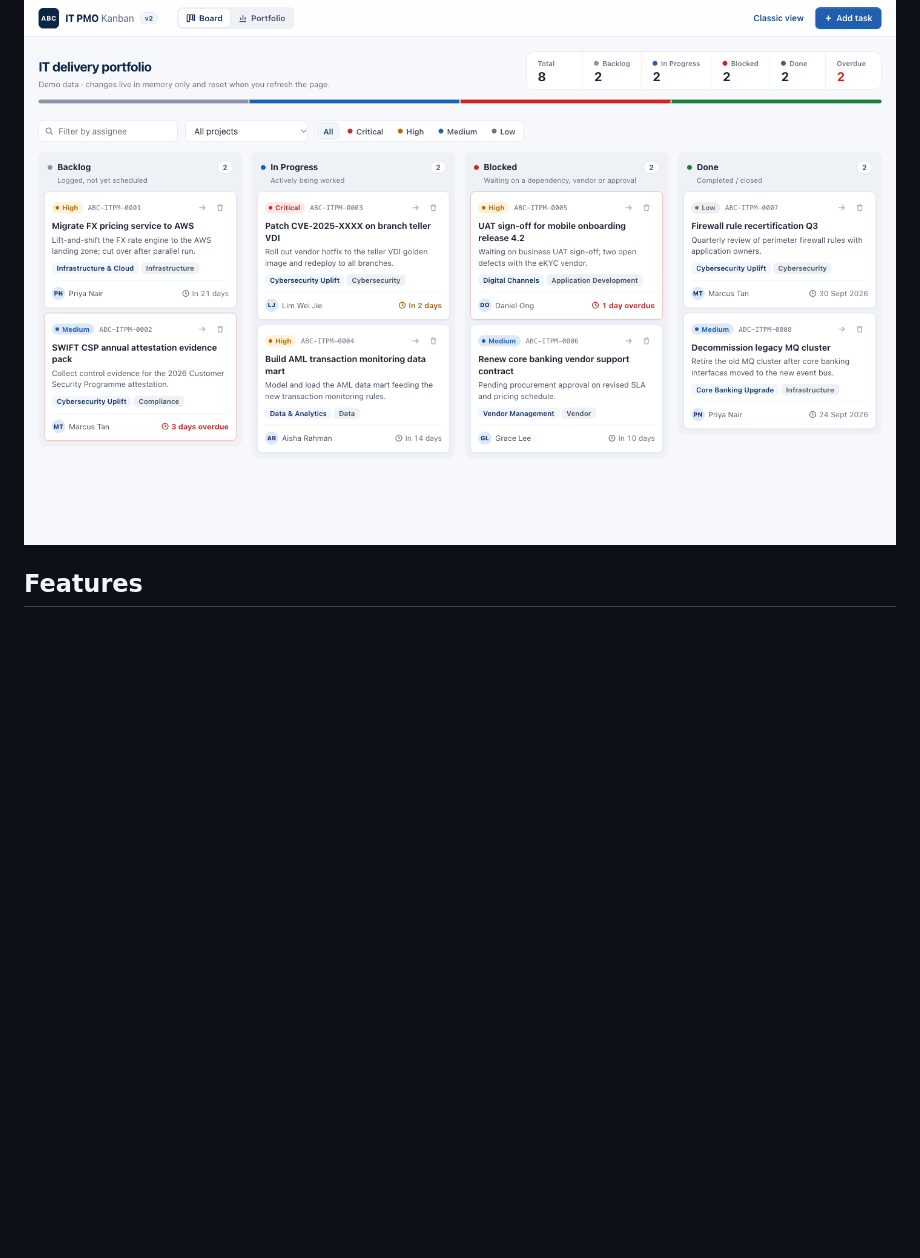
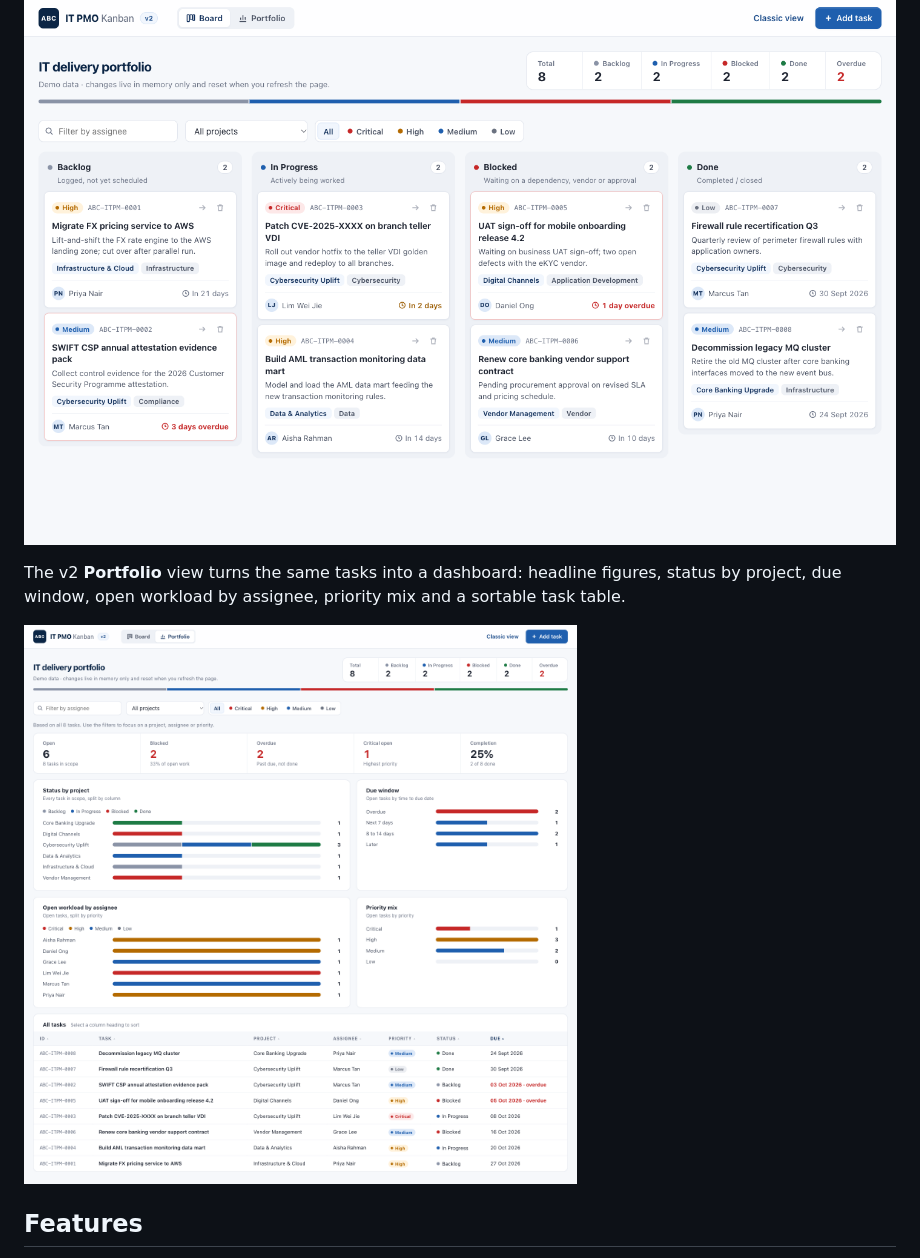
Before and after one commit to rakeshgurumoorthi/claude-training-kanban, a Markdown page: README.md, the part around the change. GitHub-like rendering; pictures changed too: docs/screenshot-v2-portfolio.png (added); blank space fills up the shorter version.

Commit message:
Add v2 Portfolio view screenshot to README
Co-Authored-By: Claude Opus 5.5 <noreply@anthropic.com>

```diff
--- a/README.md
+++ b/README.md
@@ -9,6 +9,10 @@ A demo IT PMO Kanban board for a fictitious bank, **"ABC IT PMO"**, built with v
 **v2 redesign:** https://rakeshgurumoorthi.github.io/claude-training-kanban/v2/. It adds a modern layout, a Portfolio dashboard view (KPIs, status by project, workload, due window and a sortable task table) and priority filter chips. v1 stays at the root, unchanged.
 
 ![ABC IT PMO Kanban v2 with a slim top bar, status summary, priority filter chips and four columns of cards](docs/screenshot-v2.png)
+
+The v2 **Portfolio** view turns the same tasks into a dashboard: headline figures, status by project, due window, open workload by assignee, priority mix and a sortable task table.
+
+![ABC IT PMO Kanban v2 Portfolio view with KPI figures, bar charts by project, due window, assignee and priority, and a sortable task table](docs/screenshot-v2-portfolio.png)
 
 ## Features
 
```
